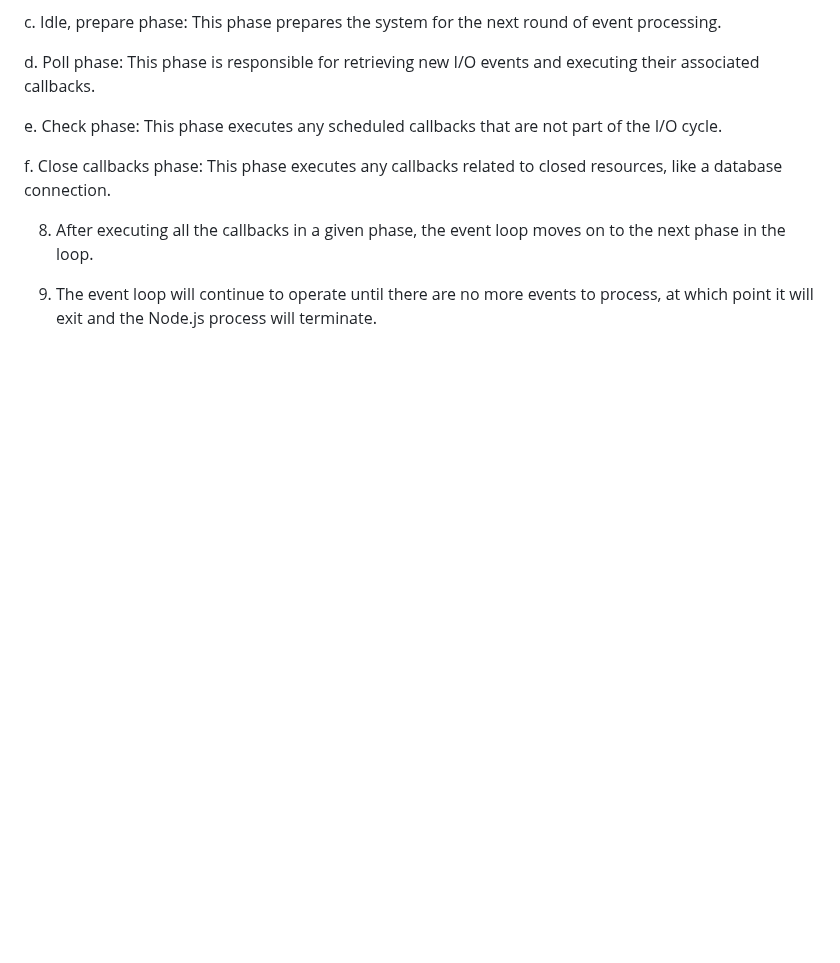
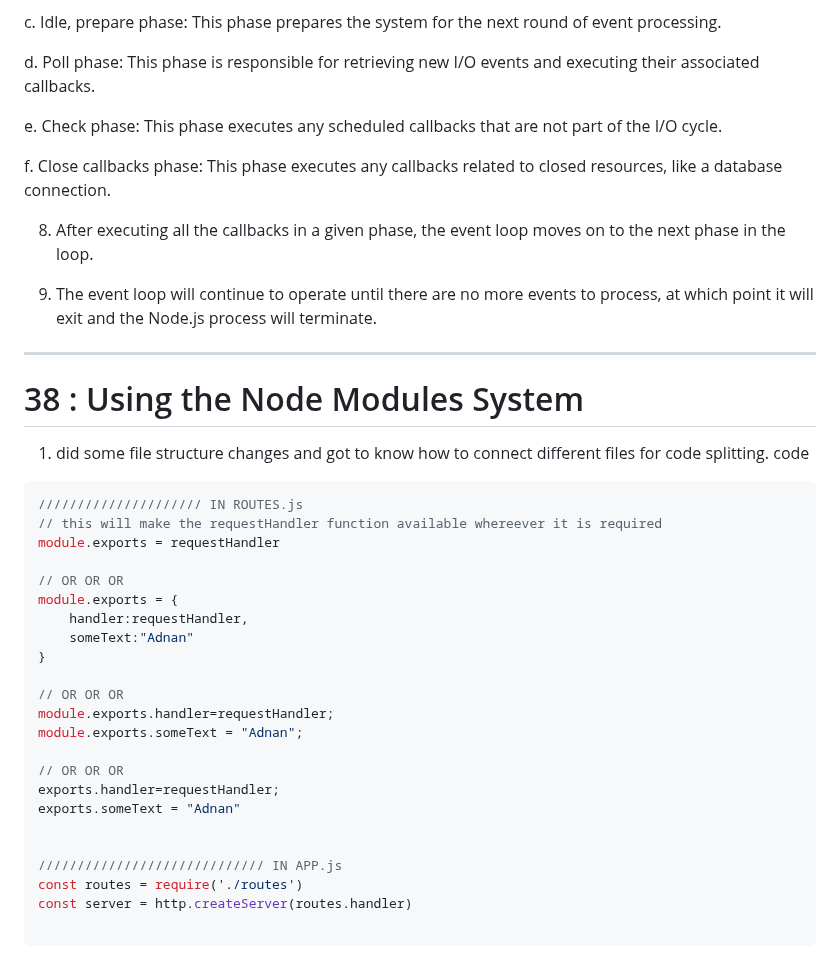
Before and after one commit to SDE-ADNAN/Node_JS_Maximillian, a Markdown page: Section_3:_Understanding_the_Basics/README.md, the part around the change. GitHub-like rendering; blank space fills up the shorter version.

Commit message:
< exp written > 38 : Using the Node Modules System

````diff
--- a/Section_3:_Understanding_the_Basics/README.md
+++ b/Section_3:_Understanding_the_Basics/README.md
@@ -365,3 +365,38 @@ f. Close callbacks phase: This phase executes any callbacks related to closed re
 8. After executing all the callbacks in a given phase, the event loop moves on to the next phase in the loop.
 
 9. The event loop will continue to operate until there are no more events to process, at which point it will exit and the Node.js process will terminate.
+
+
+
+---
+
+# 38 : Using the Node Modules System
+
+1. did some file structure changes and got to know how to connect different files for code splitting.
+code
+
+```js
+///////////////////// IN ROUTES.js
+// this will make the requestHandler function available whereever it is required
+module.exports = requestHandler
+
+// OR OR OR
+module.exports = {
+    handler:requestHandler,
+    someText:"Adnan"
+}
+
+// OR OR OR
+module.exports.handler=requestHandler;
+module.exports.someText = "Adnan";
+
+// OR OR OR
+exports.handler=requestHandler;
+exports.someText = "Adnan"
+
+
+///////////////////////////// IN APP.js
+const routes = require('./routes')
+const server = http.createServer(routes.handler)
+
+```
````
